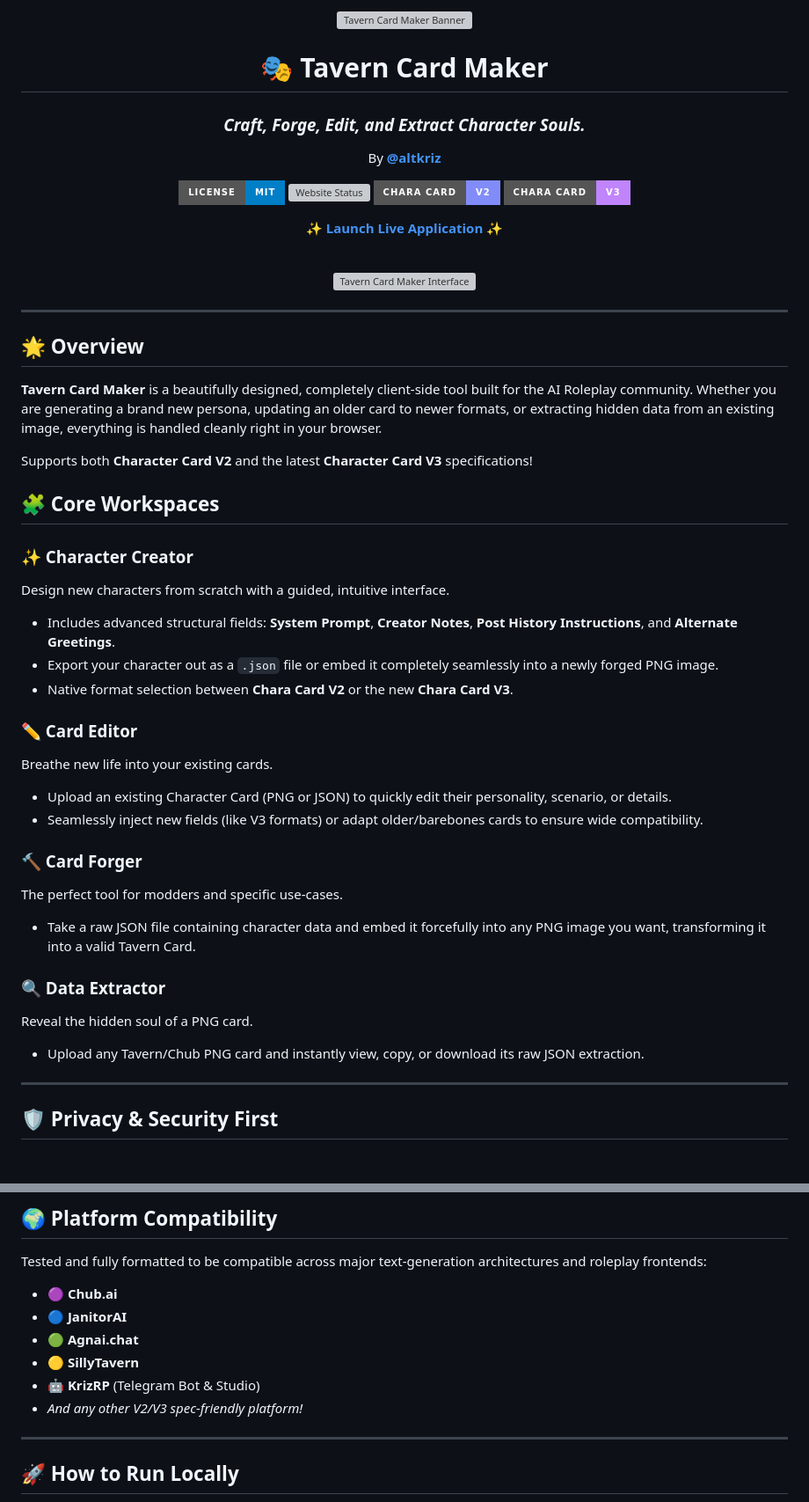
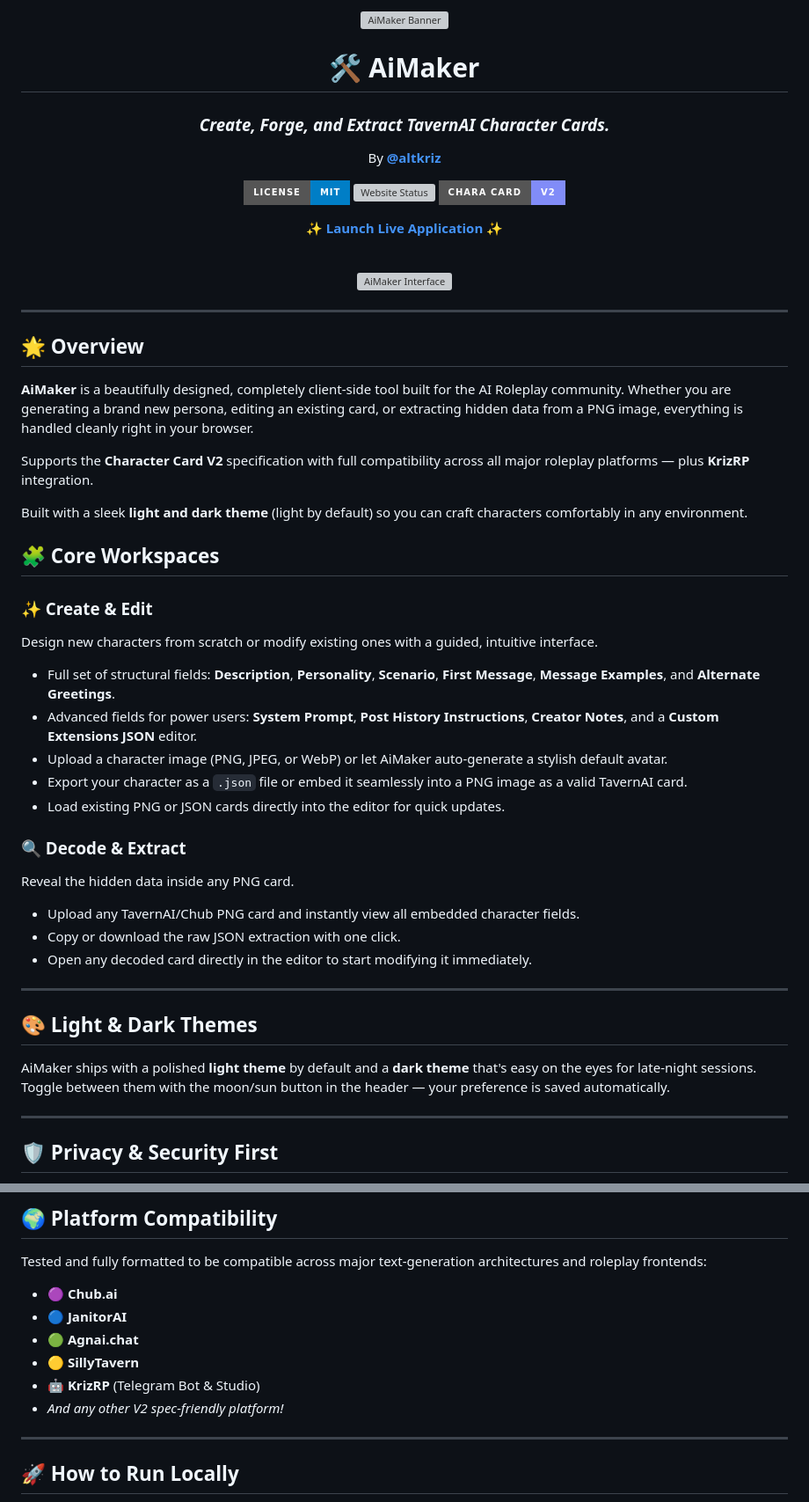
Before and after one commit to altkriz/aimaker, a Markdown page: README.md, 2 parts joined by grey strips. Shown at 88% size. GitHub-like rendering; badges without logos; blank space fills up the shorter version; grey boxes are pictures that could not be loaded.

Commit message:
Rename Tavern Card Maker to AiMaker
Updated README to reflect the new AiMaker branding and features.

```diff
--- a/README.md
+++ b/README.md
@@ -1,21 +1,20 @@
 <div align="center">
 
-<img src="https://altkriz.github.io/aimaker/log.png" alt="Tavern Card Maker Banner" width="100%" />
+<img src="https://altkriz.github.io/aimaker/aimaker.png" alt="AiMaker Banner" width="100%" />
 
-# 🎭 Tavern Card Maker
-### *Craft, Forge, Edit, and Extract Character Souls.*
+# 🛠️ AiMaker
+### *Create, Forge, and Extract TavernAI Character Cards.*
 <p>By <b><a href="https://github.com/altkriz">@altkriz</a></b></p>
 
 [![License: MIT](https://img.shields.io/badge/License-MIT-blue.svg?style=for-the-badge)](https://opensource.org/licenses/MIT)
 [![Website Status](https://img.shields.io/website?up_message=online&url=https%3A%2F%2Faltkriz.github.io%2Faimaker%2F&style=for-the-badge)](https://altkriz.github.io/aimaker/)
 [![V2 Spec](https://img.shields.io/badge/Chara_Card-V2-818cf8.svg?style=for-the-badge)](#)
-[![V3 Spec](https://img.shields.io/badge/Chara_Card-V3-c084fc.svg?style=for-the-badge)](#)
 
 [**✨ Launch Live Application ✨**](https://altkriz.github.io/aimaker/)
 
 <br>
 
-<img src="https://altkriz.github.io/aimaker/scr.png" alt="Tavern Card Maker Interface" width="800" style="border-radius: 12px; box-shadow: 0 10px 30px rgba(0,0,0,0.5);" />
+<img src="https://altkriz.github.io/aimaker/scr.png" alt="AiMaker Interface" width="800" style="border-radius: 12px; box-shadow: 0 10px 30px rgba(0,0,0,0.5);" />
 
 </div>
 
@@ -23,30 +22,33 @@
 
 ## 🌟 Overview
 
-**Tavern Card Maker** is a beautifully designed, completely client-side tool built for the AI Roleplay community. Whether you are generating a brand new persona, updating an older card to newer formats, or extracting hidden data from an existing image, everything is handled cleanly right in your browser.
+**AiMaker** is a beautifully designed, completely client-side tool built for the AI Roleplay community. Whether you are generating a brand new persona, editing an existing card, or extracting hidden data from a PNG image, everything is handled cleanly right in your browser.
 
-Supports both **Character Card V2** and the latest **Character Card V3** specifications!
+Supports the **Character Card V2** specification with full compatibility across all major roleplay platforms — plus **KrizRP** integration.
+
+Built with a sleek **light and dark theme** (light by default) so you can craft characters comfortably in any environment.
 
 ## 🧩 Core Workspaces
 
-### ✨ Character Creator
-Design new characters from scratch with a guided, intuitive interface.
-- Includes advanced structural fields: **System Prompt**, **Creator Notes**, **Post History Instructions**, and **Alternate Greetings**.
-- Export your character out as a `.json` file or embed it completely seamlessly into a newly forged PNG image.
-- Native format selection between **Chara Card V2** or the new **Chara Card V3**.
+### ✨ Create & Edit
+Design new characters from scratch or modify existing ones with a guided, intuitive interface.
+- Full set of structural fields: **Description**, **Personality**, **Scenario**, **First Message**, **Message Examples**, and **Alternate Greetings**.
+- Advanced fields for power users: **System Prompt**, **Post History Instructions**, **Creator Notes**, and a **Custom Extensions JSON** editor.
+- Upload a character image (PNG, JPEG, or WebP) or let AiMaker auto-generate a stylish default avatar.
+- Export your character as a `.json` file or embed it seamlessly into a PNG image as a valid TavernAI card.
+- Load existing PNG or JSON cards directly into the editor for quick updates.
 
-### ✏️ Card Editor
-Breathe new life into your existing cards.
-- Upload an existing Character Card (PNG or JSON) to quickly edit their personality, scenario, or details.
-- Seamlessly inject new fields (like V3 formats) or adapt older/barebones cards to ensure wide compatibility.
+### 🔍 Decode & Extract
+Reveal the hidden data inside any PNG card.
+- Upload any TavernAI/Chub PNG card and instantly view all embedded character fields.
+- Copy or download the raw JSON extraction with one click.
+- Open any decoded card directly in the editor to start modifying it immediately.
 
-### 🔨 Card Forger
-The perfect tool for modders and specific use-cases.
-- Take a raw JSON file containing character data and embed it forcefully into any PNG image you want, transforming it into a valid Tavern Card.
+---
 
-### 🔍 Data Extractor
-Reveal the hidden soul of a PNG card.
-- Upload any Tavern/Chub PNG card and instantly view, copy, or download its raw JSON extraction.
+## 🎨 Light & Dark Themes
+
+AiMaker ships with a polished **light theme** by default and a **dark theme** that's easy on the eyes for late-night sessions. Toggle between them with the moon/sun button in the header — your preference is saved automatically.
 
 ---
 
@@ -67,7 +69,7 @@ Tested and fully formatted to be compatible across major text-generation archite
 - 🟢 **Agnai.chat**
 - 🟡 **SillyTavern**
 - 🤖 **KrizRP** (Telegram Bot & Studio)
-- *And any other V2/V3 spec-friendly platform!*
+- *And any other V2 spec-friendly platform!*
 
 ---
 
```
Also changed, not shown: other parts of README.md (+1 -0 lines).
